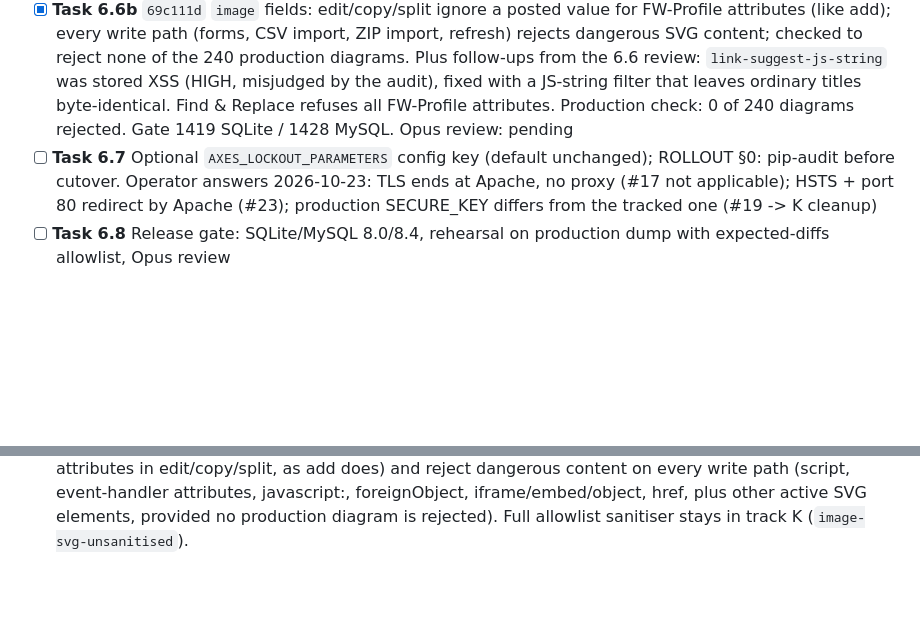
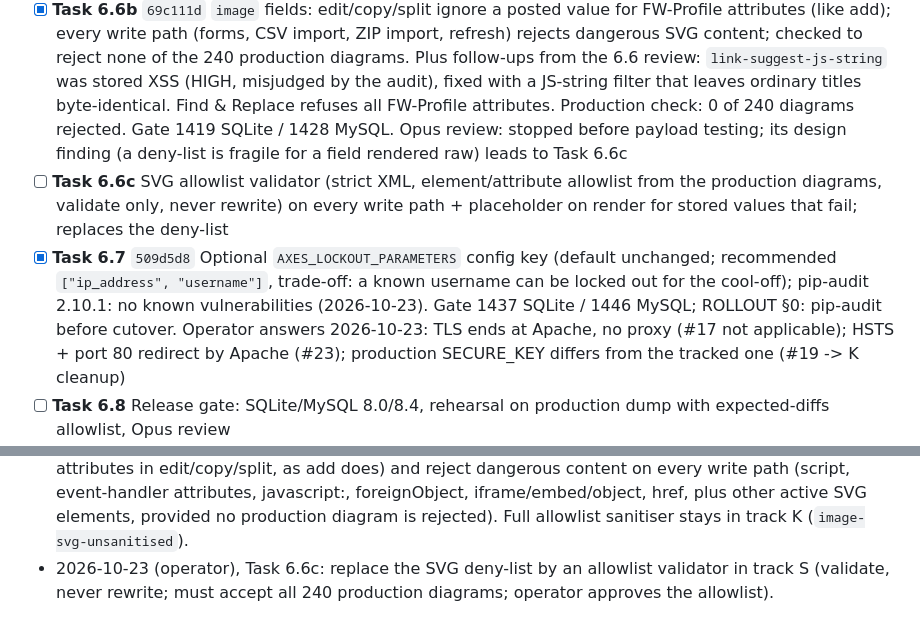
Before and after one commit to pnp-software/cordetfw_editor, a Markdown page: docs/migration/tasks.md, 2 parts joined by grey strips. GitHub-like rendering; blank space fills up the shorter version.

Commit message:
Tracker: Task 6.7 done, Task 6.6c decision (SVG allowlist)
Co-Authored-By: Claude Opus 5.5 <noreply@anthropic.com>

```diff
--- a/docs/migration/tasks.md
+++ b/docs/migration/tasks.md
@@ -107,8 +107,13 @@ decision recorded here.
   (forms, CSV import, ZIP import, refresh) rejects dangerous SVG content; checked to reject none of the 240 production diagrams.
   Plus follow-ups from the 6.6 review: `link-suggest-js-string` was stored XSS (HIGH, misjudged by the audit), fixed with a
   JS-string filter that leaves ordinary titles byte-identical. Find & Replace refuses all FW-Profile attributes. Production
-  check: 0 of 240 diagrams rejected. Gate 1419 SQLite / 1428 MySQL. Opus review: pending
-- [ ] **Task 6.7** Optional `AXES_LOCKOUT_PARAMETERS` config key (default unchanged); ROLLOUT §0: pip-audit before cutover.
+  check: 0 of 240 diagrams rejected. Gate 1419 SQLite / 1428 MySQL. Opus review: stopped before payload testing; its
+  design finding (a deny-list is fragile for a field rendered raw) leads to Task 6.6c
+- [ ] **Task 6.6c** SVG allowlist validator (strict XML, element/attribute allowlist from the production diagrams, validate
+  only, never rewrite) on every write path + placeholder on render for stored values that fail; replaces the deny-list
+- [x] **Task 6.7** `509d5d8` Optional `AXES_LOCKOUT_PARAMETERS` config key (default unchanged; recommended
+  `["ip_address", "username"]`, trade-off: a known username can be locked out for the cool-off); pip-audit 2.10.1:
+  no known vulnerabilities (2026-10-23). Gate 1437 SQLite / 1446 MySQL; ROLLOUT §0: pip-audit before cutover.
   Operator answers 2026-10-23: TLS ends at Apache, no proxy (#17 not applicable); HSTS + port 80 redirect by Apache (#23);
   production SECURE_KEY differs from the tracked one (#19 -> K cleanup)
 - [ ] **Task 6.8** Release gate: SQLite/MySQL 8.0/8.4, rehearsal on production dump with expected-diffs allowlist, Opus review
@@ -142,3 +147,5 @@ decision recorded here.
   does) and reject dangerous content on every write path (script, event-handler attributes, javascript:, foreignObject,
   iframe/embed/object, href, plus other active SVG elements, provided no production diagram is rejected). Full allowlist
   sanitiser stays in track K (`image-svg-unsanitised`).
+- 2026-10-23 (operator), Task 6.6c: replace the SVG deny-list by an allowlist validator in track S (validate, never rewrite;
+  must accept all 240 production diagrams; operator approves the allowlist).
```
